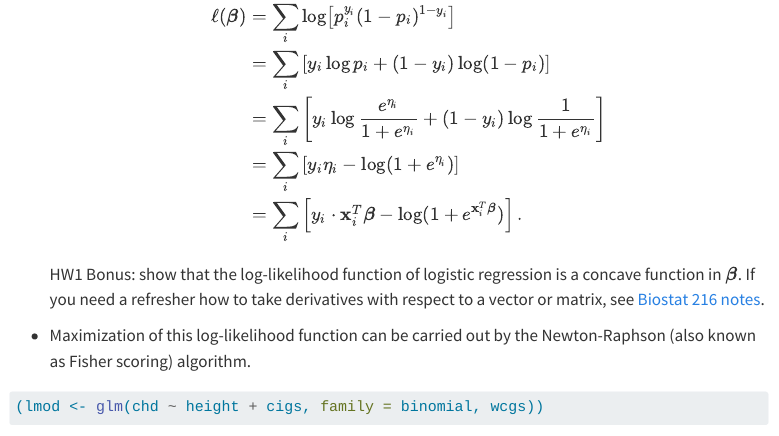
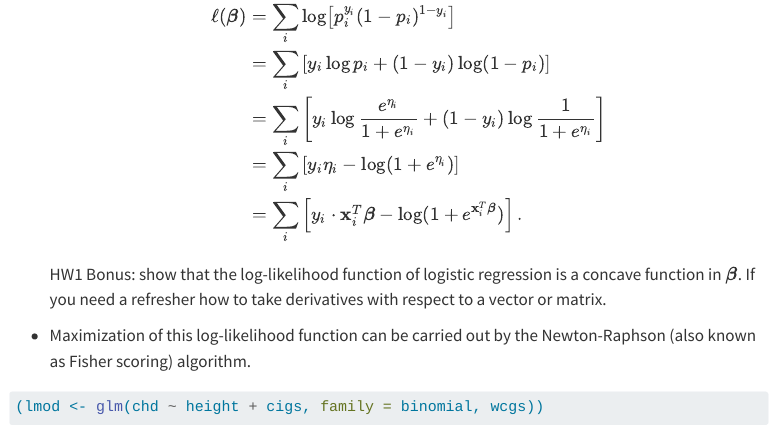
Before and after one commit to ucla-biostat-200c/2026spring, a Quarto document (slides/03-binary/binary.qmd): the page in a window 1100 px wide, from 3360 px down. Rendered offline with R 4.5, knitr and Pandoc in place of Quarto, with nearby package versions; some code elsewhere in the file could not run offline; menus at the side of the page are left out; long lines of code are wrapped.

Commit message:
revise slides

````diff
--- a/slides/03-binary/binary.qmd
+++ b/slides/03-binary/binary.qmd
@@ -130,7 +130,7 @@ ggplot(data = tibble(x = 0), mapping = aes(x = x)) + # null data
 &=& \sum_i \left[ y_i \eta_i - \log (1 + e^{\eta_i}) \right] \\
 &=& \sum_i \left[ y_i \cdot \mathbf{x}_i^T \boldsymbol{\beta} - \log (1 + e^{\mathbf{x}_i^T \boldsymbol{\beta}}) \right].
 \end{eqnarray*}
-HW1 Bonus: show that the log-likelihood function of logistic regression is a concave function in $\boldsymbol{\beta}$. If you need a refresher how to take derivatives with respect to a vector or matrix, see [Biostat 216 notes](https://ucla-biostat216-2019fall.github.io/slides/16-matrixcalc/16-matrixcalc.html).
+HW1 Bonus: show that the log-likelihood function of logistic regression is a concave function in $\boldsymbol{\beta}$. If you need a refresher how to take derivatives with respect to a vector or matrix.
 
 - Maximization of this log-likelihood function can be carried out by the Newton-Raphson (also known as Fisher scoring) algorithm.
 ```{r}
````
Also changed, not shown: slides/03-binary/binary.html.
